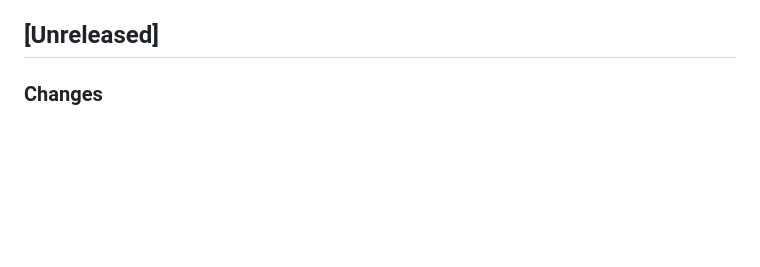
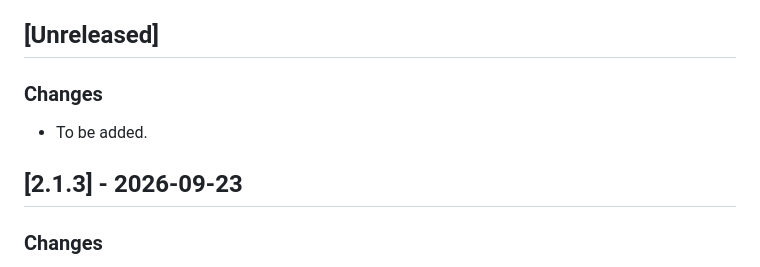
Before and after one commit to daily-growth-signals/seo-signal-skills, a Markdown page: CHANGELOG.md, the part around the change. GitHub-like rendering; blank space fills up the shorter version.

```diff
--- a/CHANGELOG.md
+++ b/CHANGELOG.md
@@ -3,6 +3,12 @@
 This file records user-facing changes only. Do not include commits, refactoring details, migration history, or internal implementation notes. Before a release, a human or AI drafts `[Unreleased]`; after human review, run `bash scripts/prepare-release-notes.sh vX.Y.Z` to finalize both language versions.
 
 ## [Unreleased]
+
+### Changes
+
+- To be added.
+
+## [2.1.3] - 2026-09-23
 
 ### Changes
 
```
Also changed, not shown: CHANGELOG-zh.md (+6 -0 lines).
